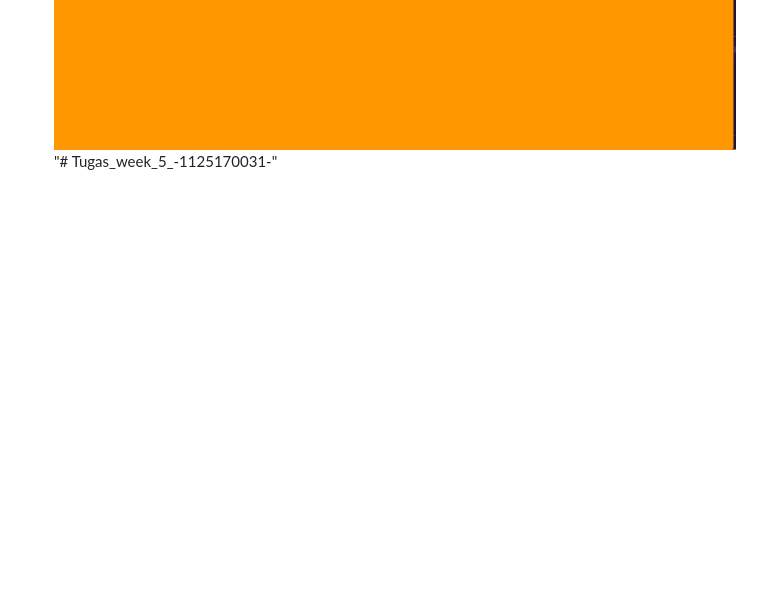
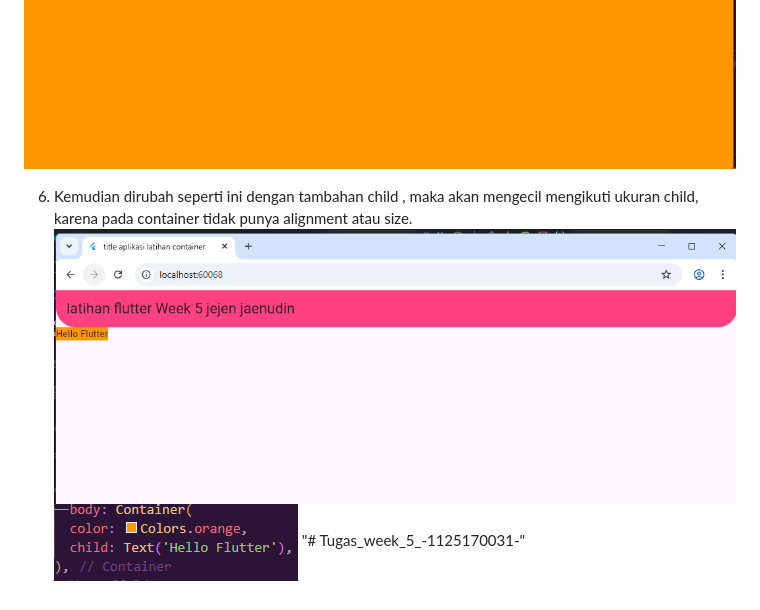
Before and after one commit to jejenjaenudin0895/Tugas_week_5_-1125170031-, a Markdown page: README.md, the part around the change printed below. Drawn GitHub-style; pictures changed too: images/child.png (added), images/childcode.png (added); blank space fills up the shorter version.

Commit message:
penambahan cild pada container

```diff
--- a/README.md
+++ b/README.md
@@ -12,3 +14,9 @@ Projeck week 5
 ![Screenshoot tugas kamera](images/container.png)
 ![Screenshoot tugas kamera](images/containercode.png)
+
+6. Kemudian dirubah seperti ini dengan tambahan child , maka akan mengecil
+mengikuti ukuran child, karena pada container tidak punya alignment atau
+size.
+![Screenshoot tugas kamera](images/child.png)
+![Screenshoot tugas kamera](images/childcode.png)
 "# Tugas_week_5_-1125170031-"
```
Also changed, not shown: other parts of README.md (+2 -0 lines), 1 other file.
